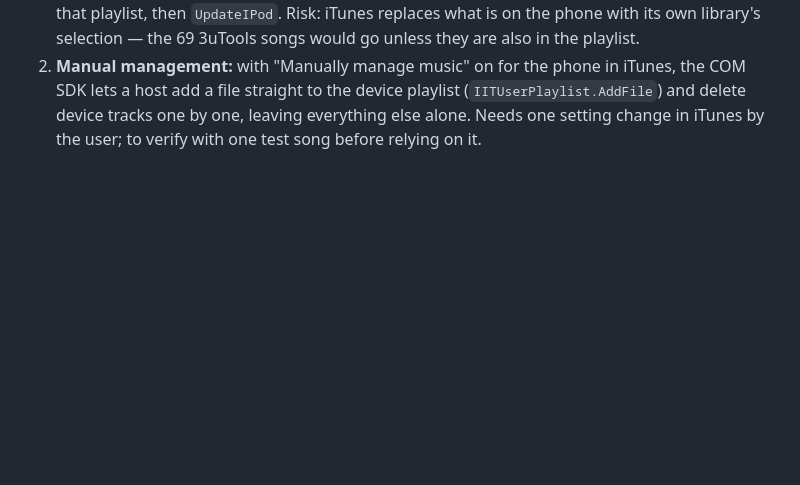
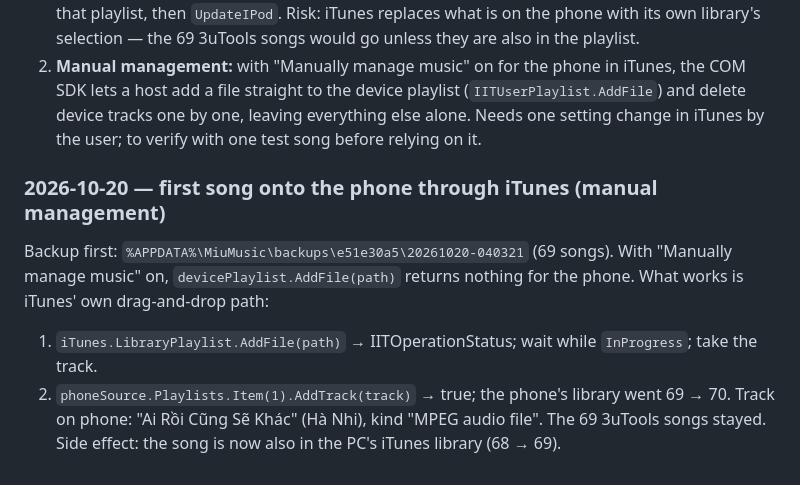
Before and after one commit to khangkhangg/Miu-Music-Player, a Markdown page: docs/AIRTRAFFIC_NOTES.md, the part around the change. Rendered like a GitHub page; blank space fills up the shorter version.

Commit message:
Notes: first song onto the iPhone through iTunes with manual management (library AddFile, then device AddTrack)
Co-Authored-By: Claude Opus 5.5 <noreply@anthropic.com>

```diff
--- a/docs/AIRTRAFFIC_NOTES.md
+++ b/docs/AIRTRAFFIC_NOTES.md
@@ -415,3 +415,12 @@ Two ways forward with option A:
    a host add a file straight to the device playlist (`IITUserPlaylist.AddFile`) and delete device
    tracks one by one, leaving everything else alone. Needs one setting change in iTunes by the user;
    to verify with one test song before relying on it.
+
+### 2026-10-20 — first song onto the phone through iTunes (manual management)
+Backup first: `%APPDATA%\MiuMusic\backups\e51e30a5\20261020-040321` (69 songs).
+With "Manually manage music" on, `devicePlaylist.AddFile(path)` returns nothing for the phone.
+What works is iTunes' own drag-and-drop path:
+1. `iTunes.LibraryPlaylist.AddFile(path)` → IITOperationStatus; wait while `InProgress`; take the track.
+2. `phoneSource.Playlists.Item(1).AddTrack(track)` → true; the phone's library went 69 → 70.
+Track on phone: "Ai Rồi Cũng Sẽ Khác" (Hà Nhi), kind "MPEG audio file". The 69 3uTools songs stayed.
+Side effect: the song is now also in the PC's iTunes library (68 → 69).
```
